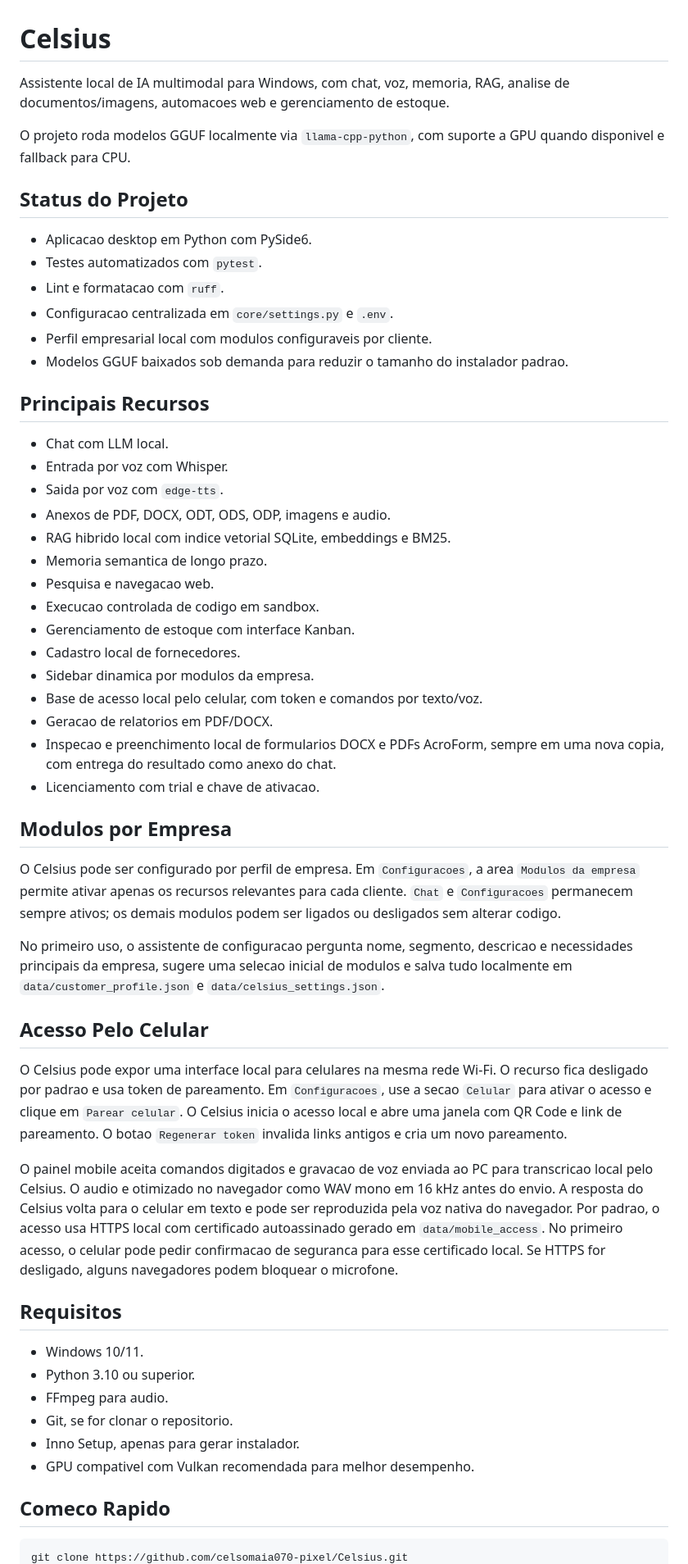
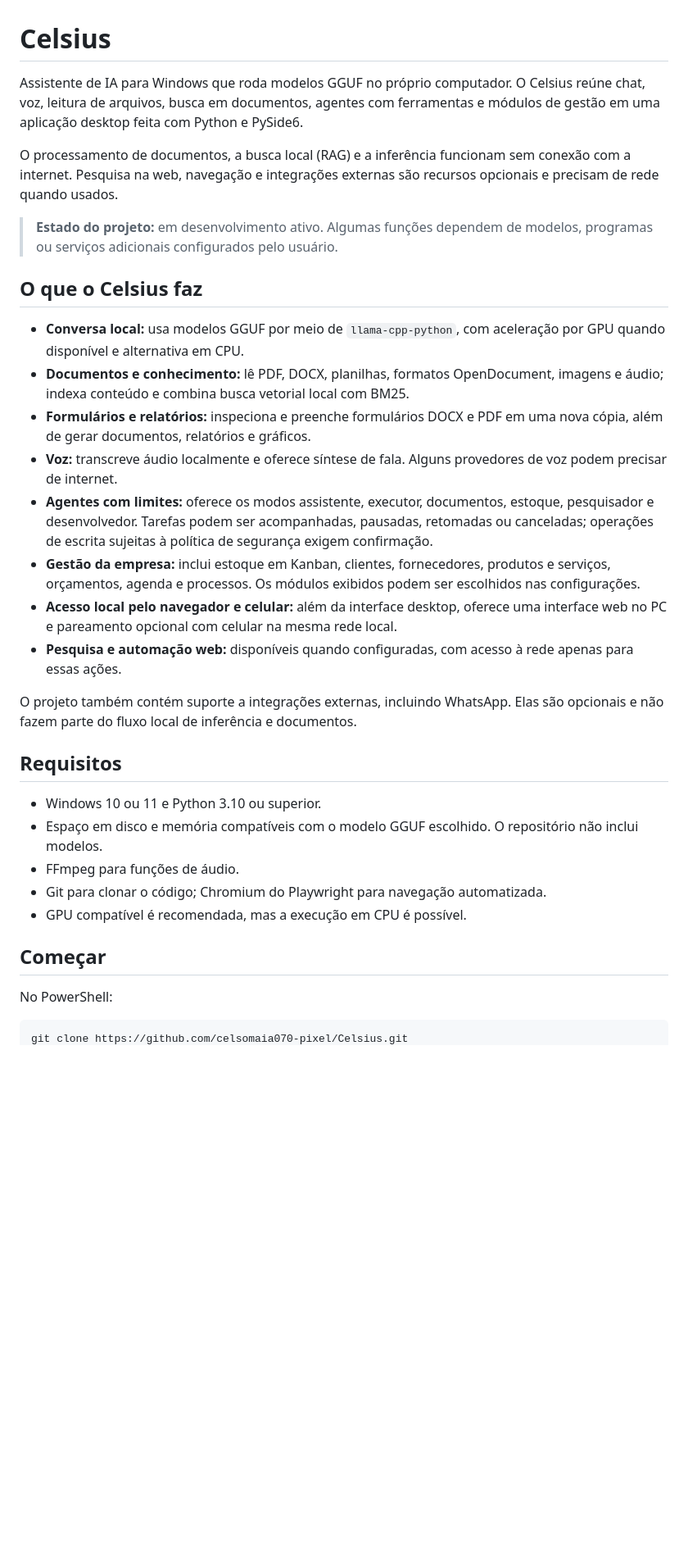
Before and after one commit to celsomaia070-pixel/Celsius, a Markdown page: README.md, the part around one of its changes. Shown at 82% size. Rendered like a GitHub page; blank space fills up the shorter version.

Commit message:
docs: atualiza readme do celsius

````diff
--- a/README.md
+++ b/README.md
@@ -1,77 +1,35 @@
 # Celsius
 
-Assistente local de IA multimodal para Windows, com chat, voz, memoria, RAG,
-analise de documentos/imagens, automacoes web e gerenciamento de estoque.
+Assistente de IA para Windows que roda modelos GGUF no próprio computador. O Celsius reúne chat, voz, leitura de arquivos, busca em documentos, agentes com ferramentas e módulos de gestão em uma aplicação desktop feita com Python e PySide6.
 
-O projeto roda modelos GGUF localmente via `llama-cpp-python`, com suporte a GPU
-quando disponivel e fallback para CPU.
+O processamento de documentos, a busca local (RAG) e a inferência funcionam sem conexão com a internet. Pesquisa na web, navegação e integrações externas são recursos opcionais e precisam de rede quando usados.
 
-## Status do Projeto
+> **Estado do projeto:** em desenvolvimento ativo. Algumas funções dependem de modelos, programas ou serviços adicionais configurados pelo usuário.
 
-- Aplicacao desktop em Python com PySide6.
-- Testes automatizados com `pytest`.
-- Lint e formatacao com `ruff`.
-- Configuracao centralizada em `core/settings.py` e `.env`.
-- Perfil empresarial local com modulos configuraveis por cliente.
-- Modelos GGUF baixados sob demanda para reduzir o tamanho do instalador padrao.
+## O que o Celsius faz
 
-## Principais Recursos
+- **Conversa local:** usa modelos GGUF por meio de `llama-cpp-python`, com aceleração por GPU quando disponível e alternativa em CPU.
+- **Documentos e conhecimento:** lê PDF, DOCX, planilhas, formatos OpenDocument, imagens e áudio; indexa conteúdo e combina busca vetorial local com BM25.
+- **Formulários e relatórios:** inspeciona e preenche formulários DOCX e PDF em uma nova cópia, além de gerar documentos, relatórios e gráficos.
+- **Voz:** transcreve áudio localmente e oferece síntese de fala. Alguns provedores de voz podem precisar de internet.
+- **Agentes com limites:** oferece os modos assistente, executor, documentos, estoque, pesquisador e desenvolvedor. Tarefas podem ser acompanhadas, pausadas, retomadas ou canceladas; operações de escrita sujeitas à política de segurança exigem confirmação.
+- **Gestão da empresa:** inclui estoque em Kanban, clientes, fornecedores, produtos e serviços, orçamentos, agenda e processos. Os módulos exibidos podem ser escolhidos nas configurações.
+- **Acesso local pelo navegador e celular:** além da interface desktop, oferece uma interface web no PC e pareamento opcional com celular na mesma rede local.
+- **Pesquisa e automação web:** disponíveis quando configuradas, com acesso à rede apenas para essas ações.
 
-- Chat com LLM local.
-- Entrada por voz com Whisper.
-- Saida por voz com `edge-tts`.
-- Anexos de PDF, DOCX, ODT, ODS, ODP, imagens e audio.
-- RAG hibrido local com indice vetorial SQLite, embeddings e BM25.
-- Memoria semantica de longo prazo.
-- Pesquisa e navegacao web.
-- Execucao controlada de codigo em sandbox.
-- Gerenciamento de estoque com interface Kanban.
-- Cadastro local de fornecedores.
-- Sidebar dinamica por modulos da empresa.
-- Base de acesso local pelo celular, com token e comandos por texto/voz.
-- Geracao de relatorios em PDF/DOCX.
-- Inspecao e preenchimento local de formularios DOCX e PDFs AcroForm, sempre em
-  uma nova copia, com entrega do resultado como anexo do chat.
-- Licenciamento com trial e chave de ativacao.
-
-## Modulos por Empresa
-
-O Celsius pode ser configurado por perfil de empresa. Em `Configuracoes`, a area
-`Modulos da empresa` permite ativar apenas os recursos relevantes para cada
-cliente. `Chat` e `Configuracoes` permanecem sempre ativos; os demais modulos
-podem ser ligados ou desligados sem alterar codigo.
-
-No primeiro uso, o assistente de configuracao pergunta nome, segmento, descricao
-e necessidades principais da empresa, sugere uma selecao inicial de modulos e
-salva tudo localmente em `data/customer_profile.json` e
-`data/celsius_settings.json`.
-
-## Acesso Pelo Celular
-
-O Celsius pode expor uma interface local para celulares na mesma rede Wi-Fi. O
-recurso fica desligado por padrao e usa token de pareamento. Em `Configuracoes`,
-use a secao `Celular` para ativar o acesso e clique em `Parear celular`. O
-Celsius inicia o acesso local e abre uma janela com QR Code e link de pareamento.
-O botao `Regenerar token` invalida links antigos e cria um novo pareamento.
-
-O painel mobile aceita comandos digitados e gravacao de voz enviada ao PC para
-transcricao local pelo Celsius. O audio e otimizado no navegador como WAV mono em
-16 kHz antes do envio. A resposta do Celsius volta para o celular em texto e pode
-ser reproduzida pela voz nativa do navegador. Por padrao, o acesso usa HTTPS
-local com certificado autoassinado gerado em `data/mobile_access`. No primeiro
-acesso, o celular pode pedir confirmacao de seguranca para esse certificado
-local. Se HTTPS for desligado, alguns navegadores podem bloquear o microfone.
+O projeto também contém suporte a integrações externas, incluindo WhatsApp. Elas são opcionais e não fazem parte do fluxo local de inferência e documentos.
 
 ## Requisitos
 
-- Windows 10/11.
-- Python 3.10 ou superior.
-- FFmpeg para audio.
-- Git, se for clonar o repositorio.
-- Inno Setup, apenas para gerar instalador.
-- GPU compativel com Vulkan recomendada para melhor desempenho.
+- Windows 10 ou 11 e Python 3.10 ou superior.
+- Espaço em disco e memória compatíveis com o modelo GGUF escolhido. O repositório não inclui modelos.
+- FFmpeg para funções de áudio.
+- Git para clonar o código; Chromium do Playwright para navegação automatizada.
+- GPU compatível é recomendada, mas a execução em CPU é possível.
 
-## Comeco Rapido
+## Começar
+
+No PowerShell:
 
 ```powershell
 git clone https://github.com/celsomaia070-pixel/Celsius.git
````
Also changed, not shown: other parts of README.md (+33 -83 lines).
